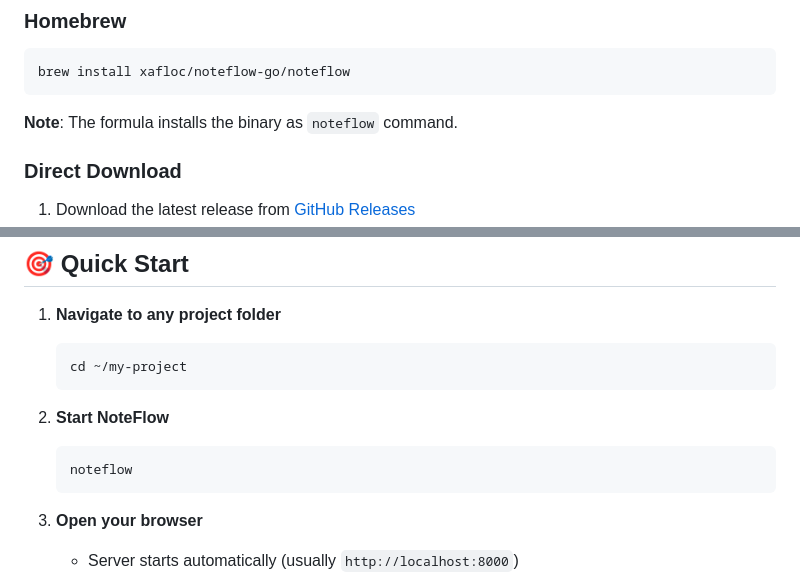
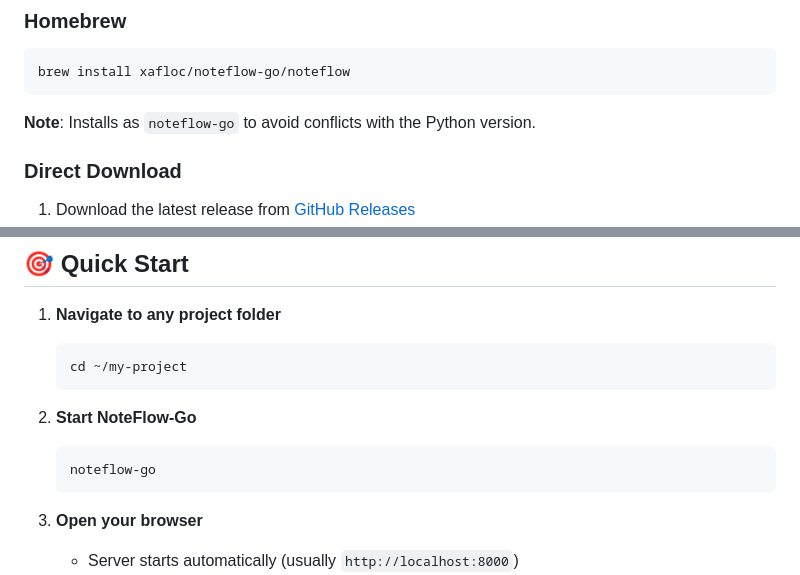
Before and after one commit to Xafloc/NoteFlow-Go, a Markdown page: README.md, 2 parts joined by grey strips. Drawn GitHub-style.

Commit message:
fix: Correct binary naming consistency to noteflow-go
- Fix README to consistently use 'noteflow-go' command
- Maintain separation from Python version 'noteflow'
- Update installation and usage examples
- Build binary as 'noteflow-go' to match Homebrew formula

````diff
--- a/README.md
+++ b/README.md
@@ -31,7 +31,7 @@ A fast, lightweight, cross-platform note-taking application with markdown suppor
 brew install xafloc/noteflow-go/noteflow
 ```
 
-**Note**: The formula installs the binary as `noteflow` command.
+**Note**: Installs as `noteflow-go` to avoid conflicts with the Python version.
 
 ### Direct Download
 1. Download the latest release from [GitHub Releases](https://github.com/Xafloc/NoteFlow-Go/releases)
@@ -52,9 +52,9 @@ go build -o noteflow-go .
    cd ~/my-project
    ```
 
-2. **Start NoteFlow**
+2. **Start NoteFlow-Go**
    ```bash
-   noteflow
+   noteflow-go
    ```
 
 3. **Open your browser**
````
